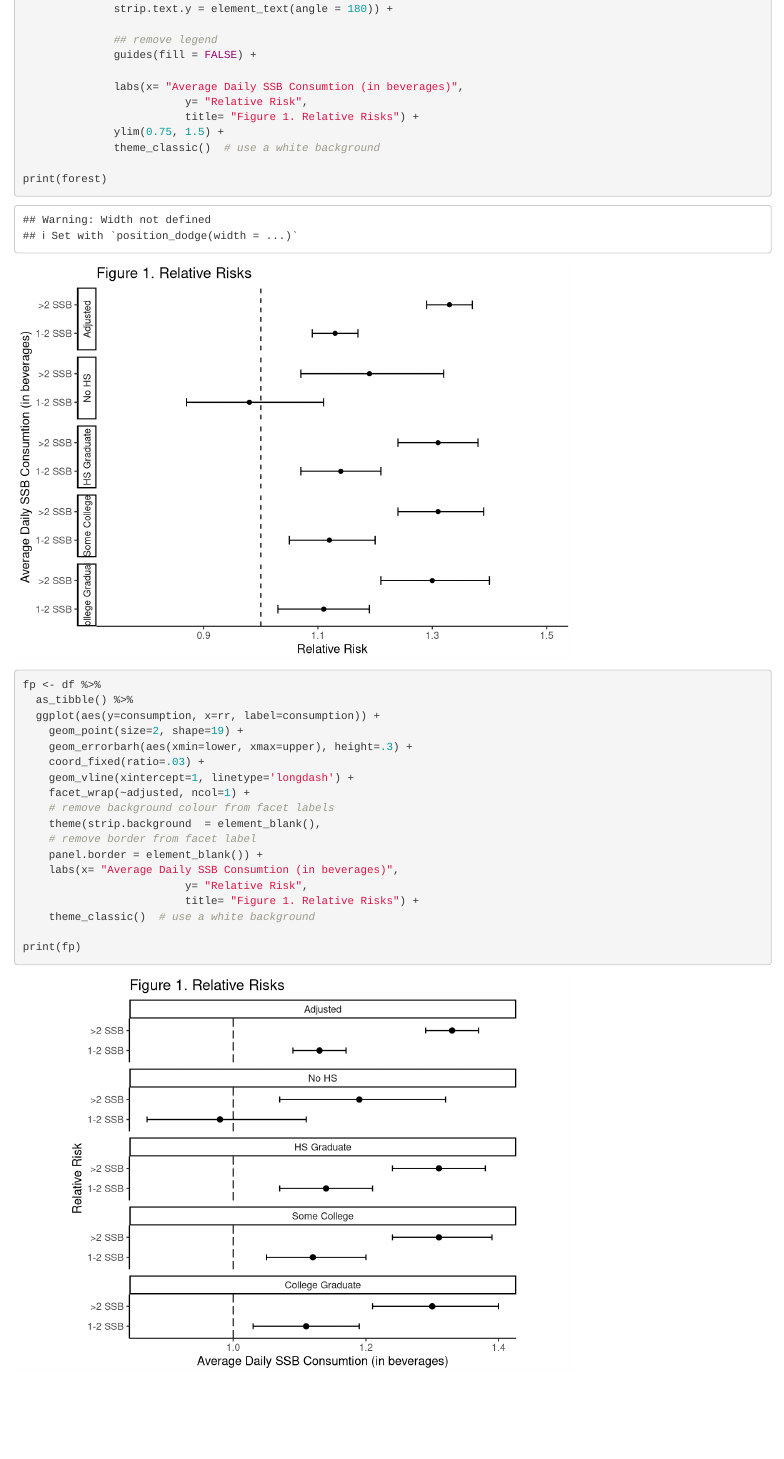
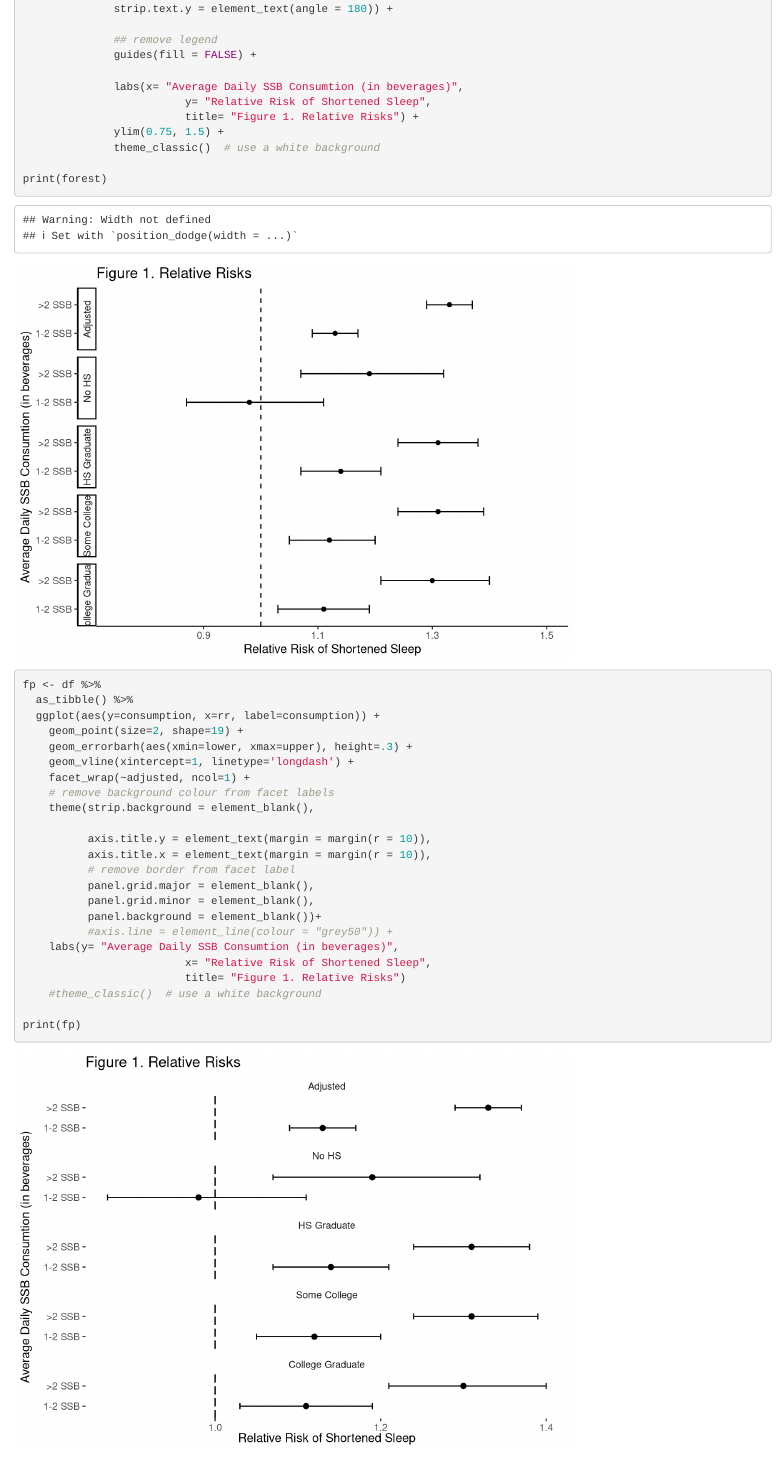
Before and after one commit to dmccoomes/Epi_514, an R Markdown document (Analysis/Figures_Results.Rmd): the page in a window 1100 px wide, from 3890 px down. Rendered offline with R 4.5, knitr and Pandoc, with nearby package versions.

Commit message:
Update Figures_Results.Rmd

```diff
--- a/Analysis/Figures_Results.Rmd
+++ b/Analysis/Figures_Results.Rmd
@@ -170,7 +170,7 @@ forest <- ggplot(df, aes(x=consumption, y=rr, ymin=lower, ymax=upper)) +
               guides(fill = FALSE) +
 
               labs(x= "Average Daily SSB Consumtion (in beverages)",
-                         y= "Relative Risk",
+                         y= "Relative Risk of Shortened Sleep",
                          title= "Figure 1. Relative Risks") +
               ylim(0.75, 1.5) +
               theme_classic()  # use a white background
@@ -189,17 +189,22 @@ fp <- df %>%
   ggplot(aes(y=consumption, x=rr, label=consumption)) +
     geom_point(size=2, shape=19) +
     geom_errorbarh(aes(xmin=lower, xmax=upper), height=.3) +
-    coord_fixed(ratio=.03) +
     geom_vline(xintercept=1, linetype='longdash') +
     facet_wrap(~adjusted, ncol=1) +
     # remove background colour from facet labels
-    theme(strip.background  = element_blank(),
-    # remove border from facet label
-    panel.border = element_blank()) +
-    labs(x= "Average Daily SSB Consumtion (in beverages)",
-                         y= "Relative Risk",
-                         title= "Figure 1. Relative Risks") +
-    theme_classic()  # use a white background
+    theme(strip.background = element_blank(),
+
+          axis.title.y = element_text(margin = margin(r = 10)),
+          axis.title.x = element_text(margin = margin(r = 10)),
+          # remove border from facet label
+          panel.grid.major = element_blank(),
+          panel.grid.minor = element_blank(),
+          panel.background = element_blank())+
+          #axis.line = element_line(colour = "grey50")) +
+    labs(y= "Average Daily SSB Consumtion (in beverages)",
+                         x= "Relative Risk of Shortened Sleep",
+                         title= "Figure 1. Relative Risks")
+    #theme_classic()  # use a white background
 
 print(fp)
 
```
